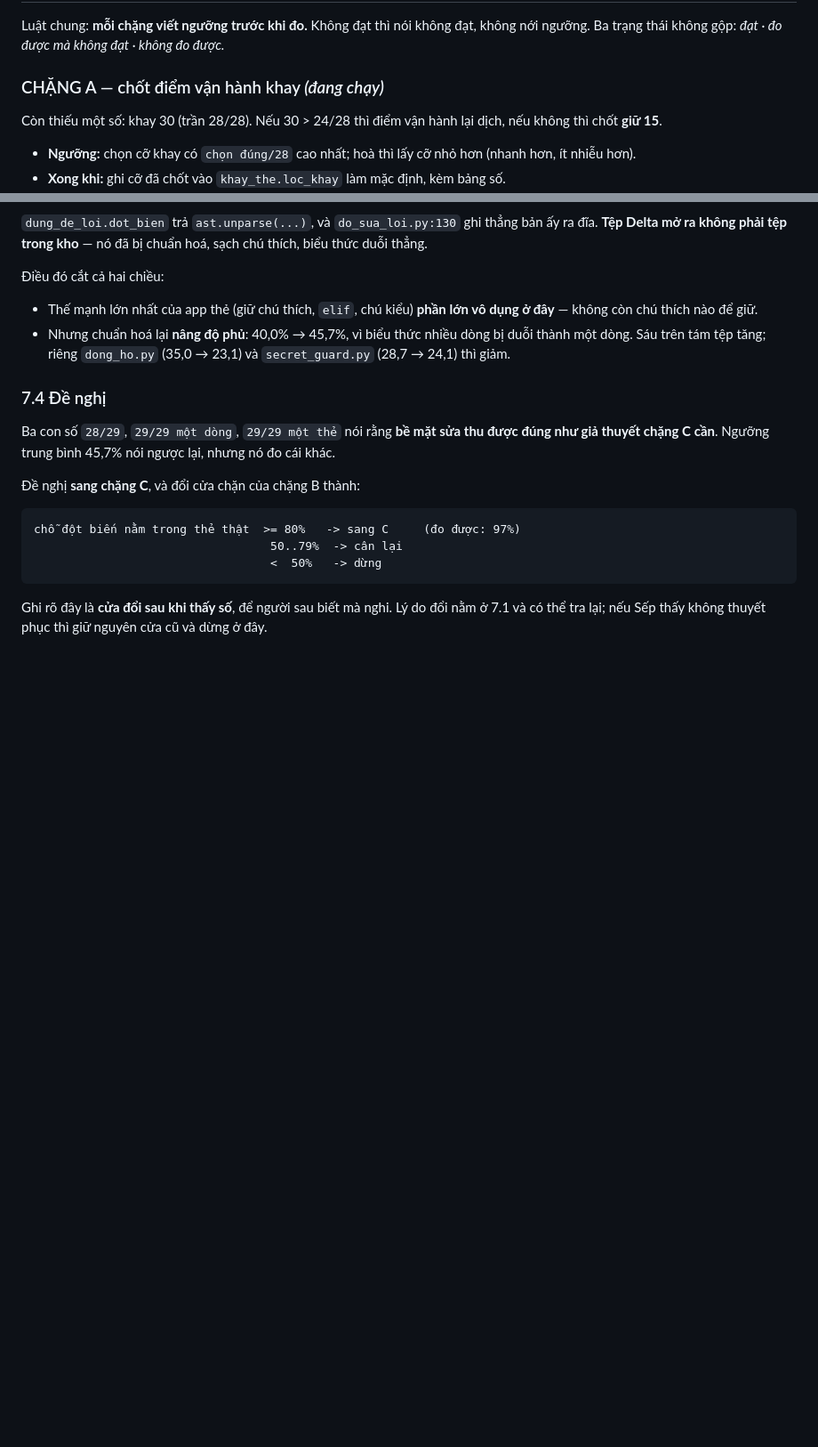
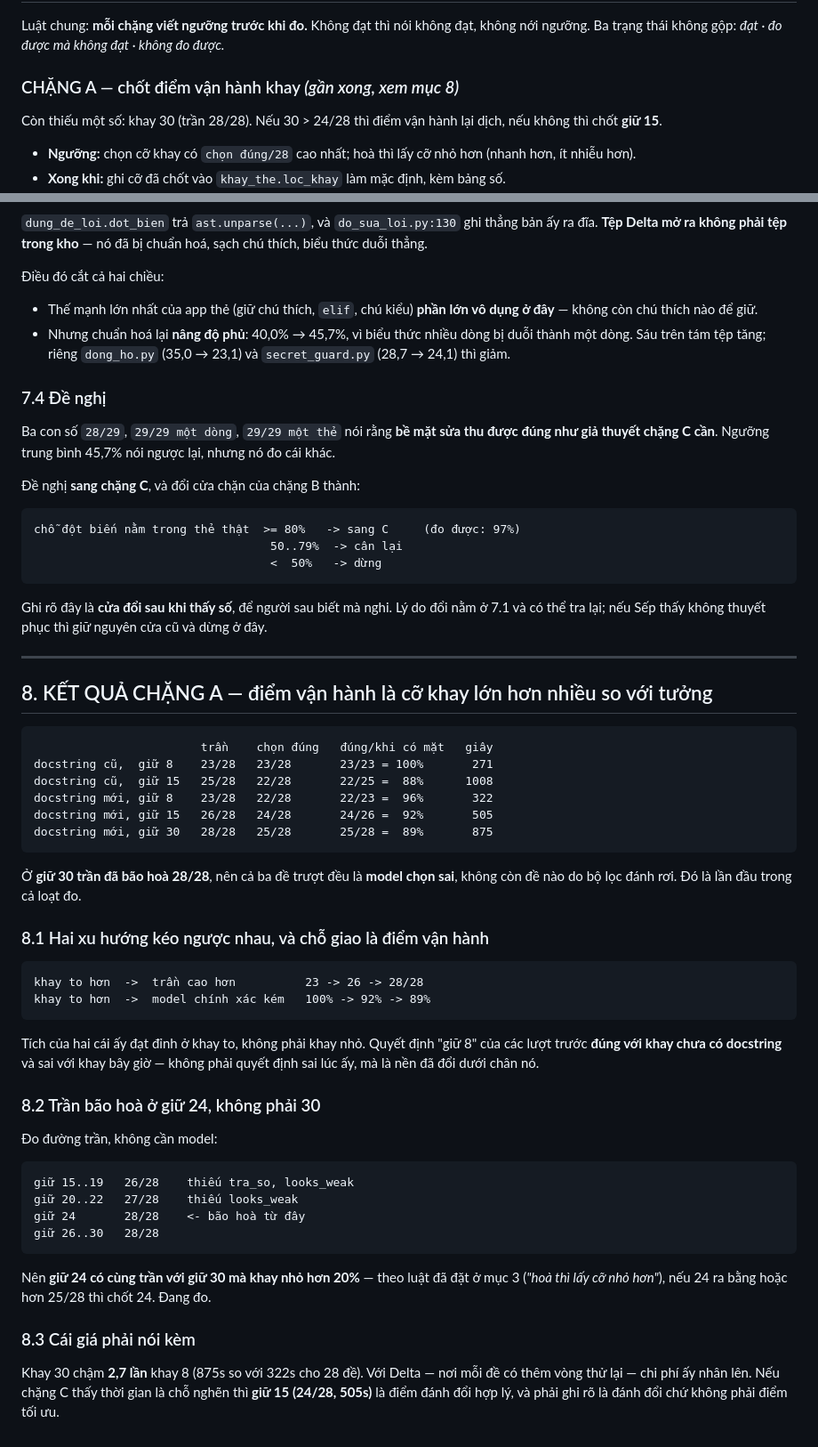
Before and after one commit to kienggggg/aura-v3, a Markdown page: docs/KE_HOACH_APP_THE_TOI_DELTA_2026-08-20.md, 2 parts joined by grey strips. Shown at 89% size. GitHub-like rendering; blank space fills up the shorter version.

Commit message:
Chang A: khay 30 ra 25/28, tran bao hoa o giu 24 - diem van hanh la khay TO
                        tran    chon dung   dung/khi co mat   giay
  docstring cu,  giu 8  23/28   23/28       23/23 = 100%       271
  docstring cu,  giu 15 25/28   22/28       22/25 =  88%      1008
  docstring moi, giu 8  23/28   22/28       22/23 =  96%       322
  docstring moi, giu 15 26/28   24/28       24/26 =  92%       505
  docstring moi, giu 30 28/28   25/28       25/28 =  89%       875

O giu 30 TRAN DA BAO HOA 28/28 nen ca ba de truot deu la MODEL CHON SAI, khong
con de nao do bo loc danh roi. Lan dau trong ca loat do.

Hai xu huong keo nguoc nhau:
  khay to hon -> tran cao hon        23 -> 26 -> 28/28
  khay to hon -> model kem chinh xac 100% -> 92% -> 89%
Tich cua hai cai ay dat dinh o khay TO, khong phai khay nho. Quyet dinh "giu 8"
cua cac luot truoc DUNG voi khay chua co docstring va sai voi khay bay gio -
khong phai quyet dinh sai luc ay, ma la nen da doi duoi chan no.

Duong tran do khong can model:
  giu 15..19  26/28   thieu tra_so, looks_weak
  giu 20..22  27/28   thieu looks_weak
  giu 24      28/28   <- bao hoa tu day
  giu 26..30  28/28
Nen giu 24 co cung tran voi giu 30 ma khay nho hon 20%. Theo luat da dat o muc 3
("hoa thi lay co nho hon"), neu 24 ra bang hoac hon 25/28 thi chot 24. Dang do.

Cai gia: khay 30 cham 2,7 lan khay 8 (875s so voi 322s cho 28 de). Voi Delta -
noi moi de co them vong thu lai - chi phi ay nhan len. Neu chang C thay thoi
gian la cho nghen thi giu 15 (24/28, 505s) la diem danh doi hop ly, va phai ghi
ro la DANH DOI chu khong phai diem toi uu.

Co-Authored-By: Claude Opus 5 <noreply@anthropic.com>

````diff
--- a/docs/KE_HOACH_APP_THE_TOI_DELTA_2026-08-20.md
+++ b/docs/KE_HOACH_APP_THE_TOI_DELTA_2026-08-20.md
@@ -87,7 +87,7 @@ Luật chung: **mỗi chặng viết ngưỡng trước khi đo.** Không đạt
 không nới ngưỡng. Ba trạng thái không gộp: *đạt · đo được mà không đạt · không
 đo được.*
 
-### CHẶNG A — chốt điểm vận hành khay *(đang chạy)*
+### CHẶNG A — chốt điểm vận hành khay *(gần xong, xem mục 8)*
 
 Còn thiếu một số: khay 30 (trần 28/28). Nếu 30 > 24/28 thì điểm vận hành lại
 dịch, nếu không thì chốt **giữ 15**.
@@ -289,3 +289,52 @@ chỗ đột biến nằm trong thẻ thật  >= 80%   -> sang C     (đo đư
 Ghi rõ đây là **cửa đổi sau khi thấy số**, để người sau biết mà nghi. Lý do đổi
 nằm ở 7.1 và có thể tra lại; nếu Sếp thấy không thuyết phục thì giữ nguyên cửa
 cũ và dừng ở đây.
+
+---
+
+## 8. KẾT QUẢ CHẶNG A — điểm vận hành là cỡ khay lớn hơn nhiều so với tưởng
+
+```
+                        trần    chọn đúng   đúng/khi có mặt   giây
+docstring cũ,  giữ 8    23/28   23/28       23/23 = 100%       271
+docstring cũ,  giữ 15   25/28   22/28       22/25 =  88%      1008
+docstring mới, giữ 8    23/28   22/28       22/23 =  96%       322
+docstring mới, giữ 15   26/28   24/28       24/26 =  92%       505
+docstring mới, giữ 30   28/28   25/28       25/28 =  89%       875
+```
+
+Ở **giữ 30 trần đã bão hoà 28/28**, nên cả ba đề trượt đều là **model chọn sai**,
+không còn đề nào do bộ lọc đánh rơi. Đó là lần đầu trong cả loạt đo.
+
+### 8.1 Hai xu hướng kéo ngược nhau, và chỗ giao là điểm vận hành
+
+```
+khay to hơn  ->  trần cao hơn          23 -> 26 -> 28/28
+khay to hơn  ->  model chính xác kém   100% -> 92% -> 89%
+```
+
+Tích của hai cái ấy đạt đỉnh ở khay to, không phải khay nhỏ. Quyết định "giữ 8"
+của các lượt trước **đúng với khay chưa có docstring** và sai với khay bây giờ —
+không phải quyết định sai lúc ấy, mà là nền đã đổi dưới chân nó.
+
+### 8.2 Trần bão hoà ở giữ 24, không phải 30
+
+Đo đường trần, không cần model:
+
+```
+giữ 15..19   26/28    thiếu tra_so, looks_weak
+giữ 20..22   27/28    thiếu looks_weak
+giữ 24       28/28    <- bão hoà từ đây
+giữ 26..30   28/28
+```
+
+Nên **giữ 24 có cùng trần với giữ 30 mà khay nhỏ hơn 20%** — theo luật đã đặt ở
+mục 3 (*"hoà thì lấy cỡ nhỏ hơn"*), nếu 24 ra bằng hoặc hơn 25/28 thì chốt 24.
+Đang đo.
+
+### 8.3 Cái giá phải nói kèm
+
+Khay 30 chậm **2,7 lần** khay 8 (875s so với 322s cho 28 đề). Với Delta — nơi
+mỗi đề có thêm vòng thử lại — chi phí ấy nhân lên. Nếu chặng C thấy thời gian là
+chỗ nghẽn thì **giữ 15 (24/28, 505s)** là điểm đánh đổi hợp lý, và phải ghi rõ
+là đánh đổi chứ không phải điểm tối ưu.
````
